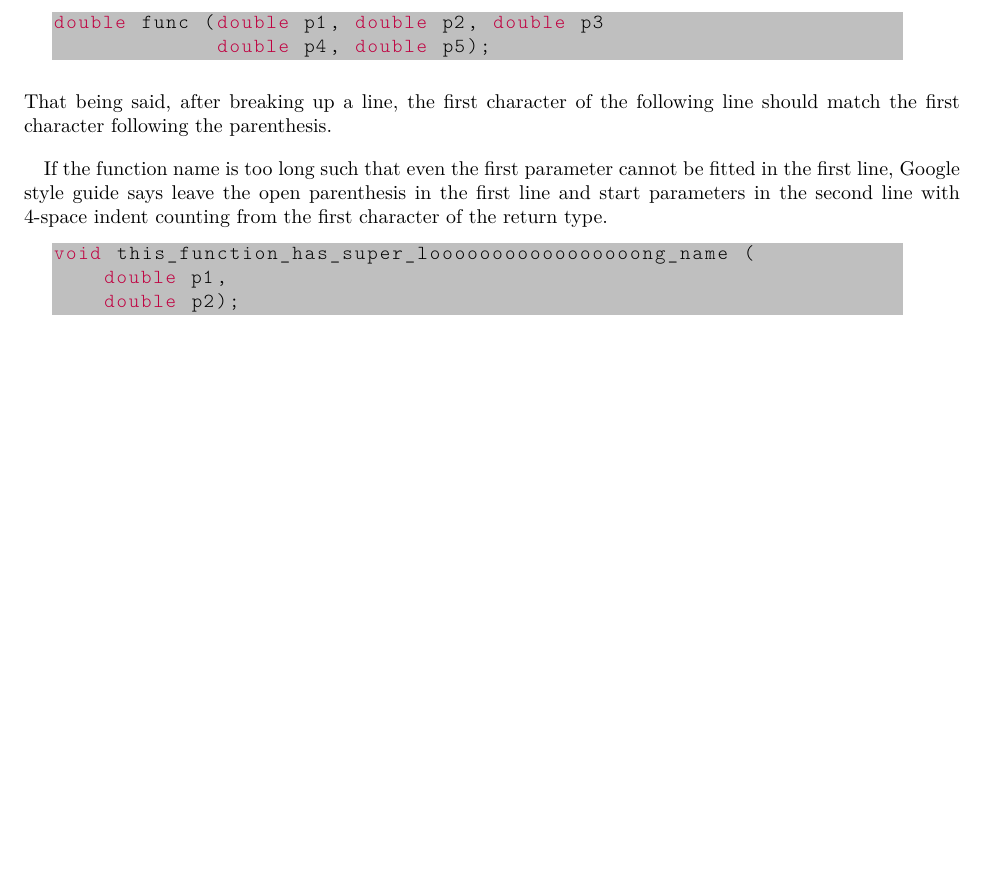
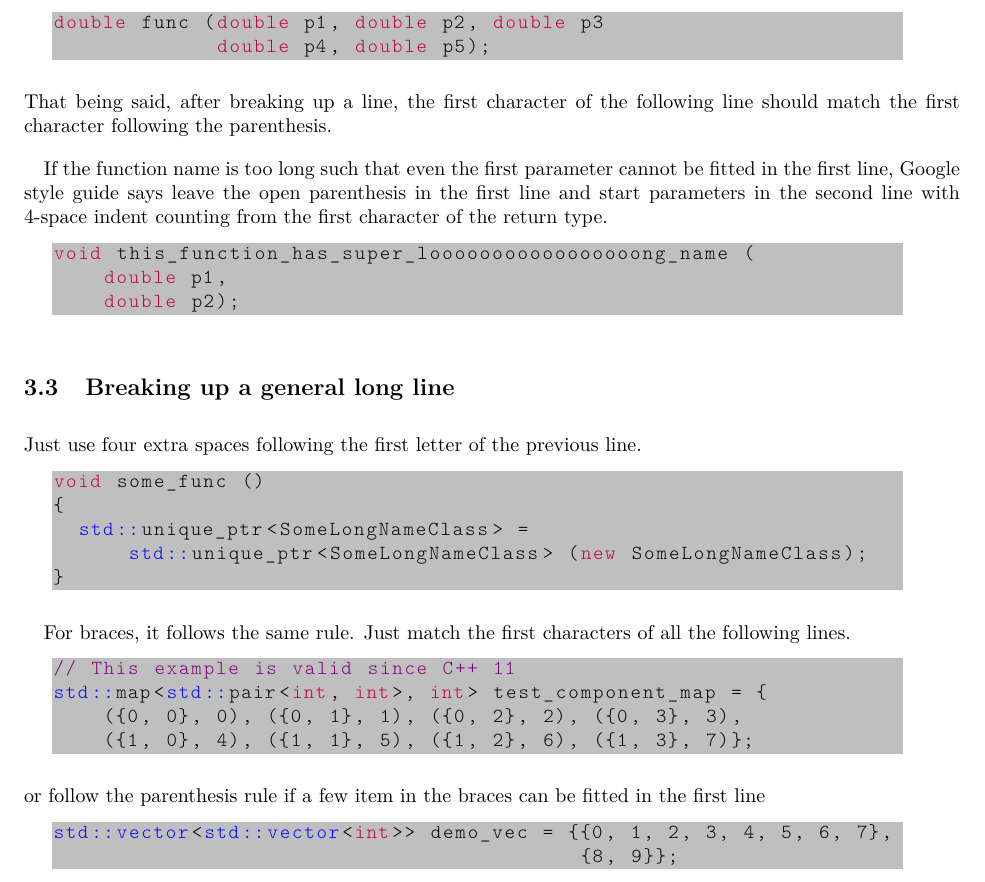
Before and after one commit to SlaybaughLab/BART, a LaTeX document (doc/style-guide/style-guide-draft.tex): part of page 2 of 9, cut so that both start at the same text, the shorter picture padded with empty space. Compiled offline with pdfLaTeX.

Commit message:
Added more content on breaking long line style guide

```diff
--- a/doc/style-guide/style-guide-draft.tex
+++ b/doc/style-guide/style-guide-draft.tex
@@ -123,6 +123,29 @@ If the function name is too long such that even the first parameter cannot be fi
 void this_function_has_super_looooooooooooooooong_name (
     double p1,
     double p2);
+\end{lstlisting}
+
+\subsection{Breaking up a general long line}
+Just use four extra spaces following the first letter of the previous line.
+\begin{lstlisting}
+void some_func ()
+{
+  std::unique_ptr<SomeLongNameClass> =
+      std::unique_ptr<SomeLongNameClass> (new SomeLongNameClass);
+}
+\end{lstlisting}
+
+For braces, it follows the same rule. Just match the first characters of all the following lines.
+\begin{lstlisting}
+// This example is valid since C++ 11
+std::map<std::pair<int, int>, int> test_component_map = {
+    ({0, 0}, 0), ({0, 1}, 1), ({0, 2}, 2), ({0, 3}, 3),
+    ({1, 0}, 4), ({1, 1}, 5), ({1, 2}, 6), ({1, 3}, 7)};
+\end{lstlisting}
+or follow the parenthesis rule if a few item in the braces can be fitted in the first line
+\begin{lstlisting}
+std::vector<std::vector<int>> demo_vec = {{0, 1, 2, 3, 4, 5, 6, 7},
+			                  {8, 9}};
 \end{lstlisting}
 %----------------------------------------------------------------------------------------
 %	BIBLIOGRAPHY
```
Also changed, not shown: doc/style-guide/style-guide-draft.pdf.
